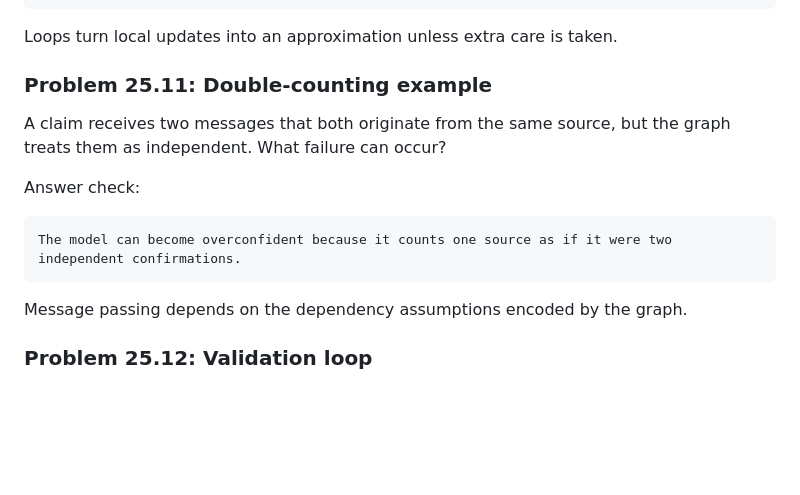
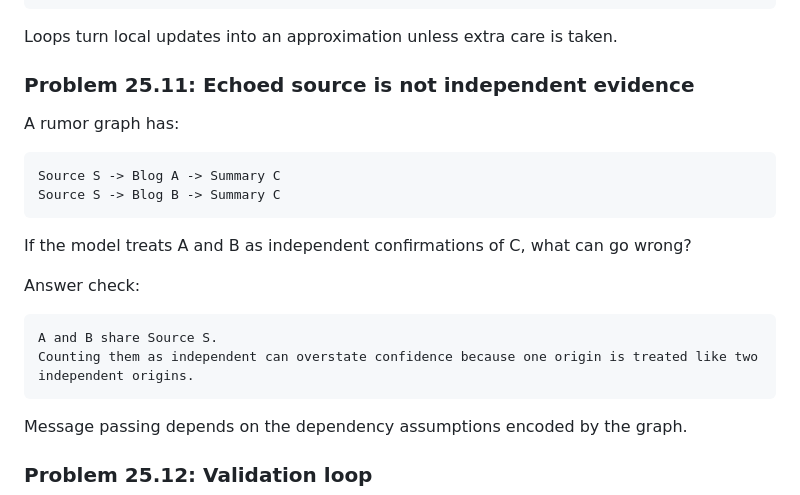
Before and after one commit to jmuslu/Mathematics-as-Expressive-Systems-Course, a Markdown page: modules/25-message-passing-belief-propagation.md, the part around the change. Drawn GitHub-style; blank space fills up the shorter version.

Commit message:
Ground message passing double counting

````diff
--- a/modules/25-message-passing-belief-propagation.md
+++ b/modules/25-message-passing-belief-propagation.md
@@ -254,14 +254,22 @@ On a loopy graph, evidence can circulate and be counted more than once.
 
 Loops turn local updates into an approximation unless extra care is taken.
 
-### Problem 25.11: Double-counting example
+### Problem 25.11: Echoed source is not independent evidence
 
-A claim receives two messages that both originate from the same source, but the graph treats them as independent. What failure can occur?
+A rumor graph has:
+
+```text
+Source S -> Blog A -> Summary C
+Source S -> Blog B -> Summary C
+```
+
+If the model treats A and B as independent confirmations of C, what can go wrong?
 
 Answer check:
 
 ```text
-The model can become overconfident because it counts one source as if it were two independent confirmations.
+A and B share Source S.
+Counting them as independent can overstate confidence because one origin is treated like two independent origins.
 ```
 
 Message passing depends on the dependency assumptions encoded by the graph.
````
Also changed, not shown: question-bank/module-25-27-inference-optimization-bank.md (+1 -1 lines).
